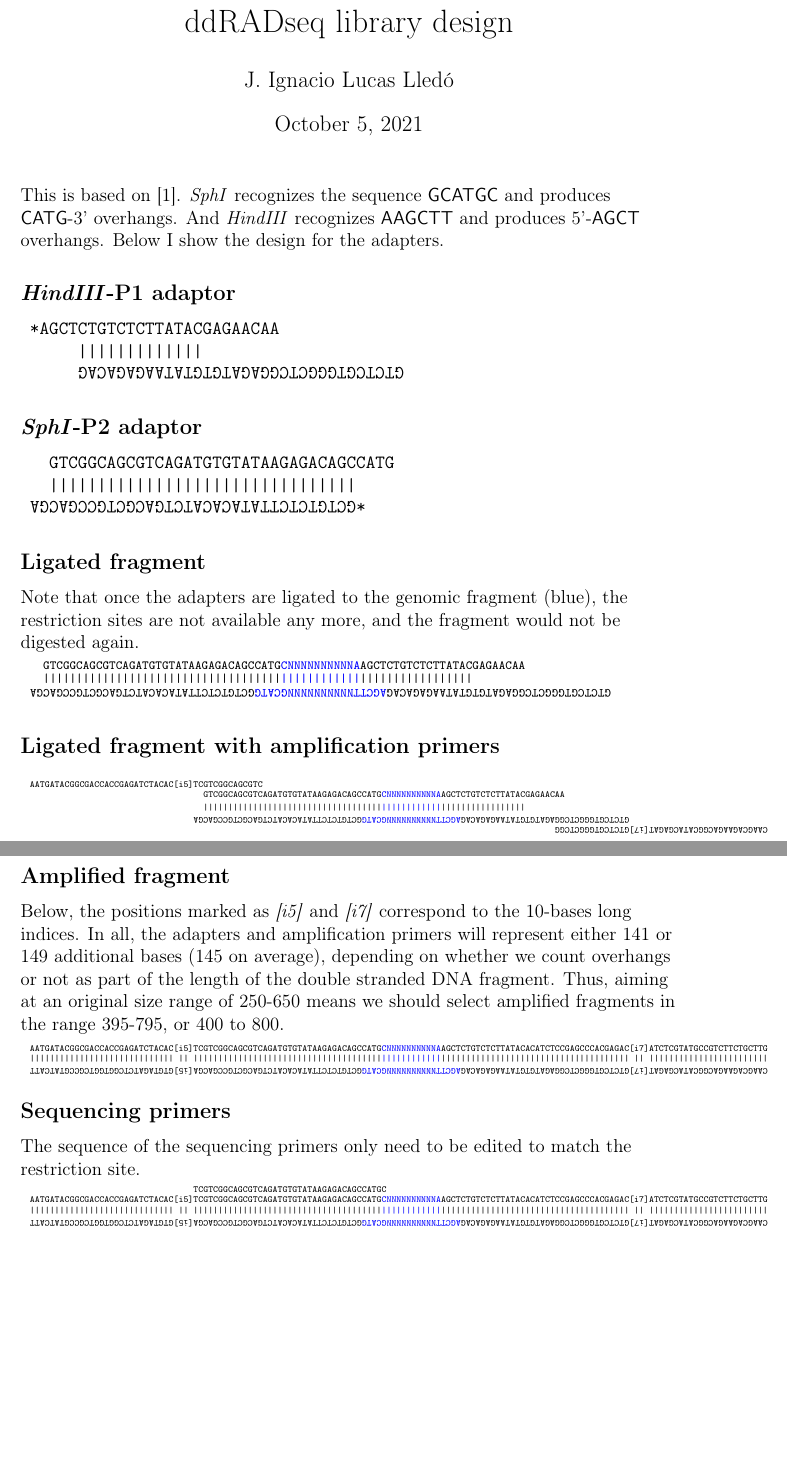
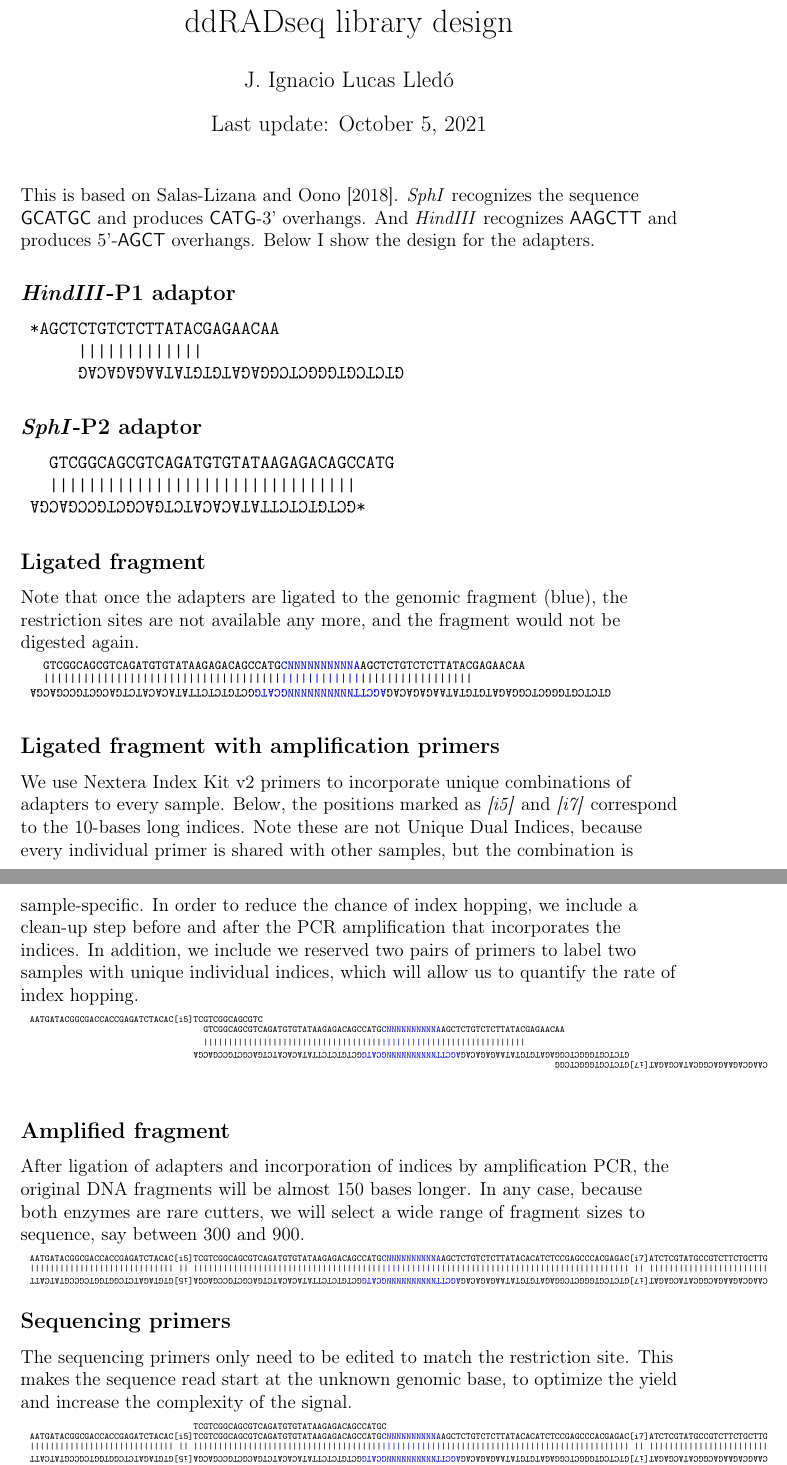
Before and after one commit to IgnasiLucas/cophyhopa, a LaTeX document (results/2021-01-14/adapters2.tex): two parts of pages 1 and 2 of 2, joined at a grey line, cut so that both start at the same text, the shorter picture padded with empty space. Compiled offline with pdfLaTeX.

Commit message:
Updated the protocol and included a short version of adapters design.

```diff
--- a/results/2021-01-14/adapters2.tex
+++ b/results/2021-01-14/adapters2.tex
@@ -7,12 +7,15 @@
 \usepackage{color}
 \usepackage{fancyvrb}
 \usepackage[left=3cm]{geometry}
+\usepackage{natbib}
+\bibliographystyle{plainnat}
 \author{J. Ignacio Lucas Lledó}
 \title{ddRADseq library design}
+\date{Last update: \today}
 \begin{document}
 \maketitle
 \begin{flushleft}
-This is based on \cite{Salas-Lizana2018}. \emph{SphI} recognizes the sequence \textsf{GCATGC} and produces \textsf{CATG}-3' overhangs. And \emph{HindIII} recognizes \textsf{AAGCTT} and produces 5'-\textsf{AGCT} overhangs. Below I show the design for the adapters.
+This is based on \citet{Salas-Lizana2018}. \emph{SphI} recognizes the sequence \textsf{GCATGC} and produces \textsf{CATG}-3' overhangs. And \emph{HindIII} recognizes \textsf{AAGCTT} and produces 5'-\textsf{AGCT} overhangs. Below I show the design for the adapters.
 
 \subsection*{\emph{HindIII}-P1 adaptor}
 \begin{tabular}{l}
@@ -52,6 +55,8 @@ Note that once the adapters are ligated to the genomic fragment (blue), the rest
 \vspace*{0.3cm}
 
 \subsection*{Ligated fragment with amplification primers}
+We use Nextera Index Kit v2 primers to incorporate unique combinations of adapters to every sample. Below, the positions marked as \emph{[i5]} and \emph{[i7]} correspond to the 10-bases long indices. Note these are not Unique Dual Indices, because every individual primer is shared with other samples, but the combination is sample-specific. In order to reduce the chance of index hopping, we include a clean-up step before and after the PCR amplification that incorporates the indices. In addition, we include we reserved two pairs of primers to label two samples with unique individual indices, which will allow us to quantify the rate of index hopping.
+
 \fvset{fontsize=\tiny}
 \begin{tabular}{l}
 \Verb+AATGATACGGCGACCACCGAGATCTACAC[i5]TCGTCGGCAGCGTC+\\[-8pt]
@@ -69,7 +74,7 @@ Note that once the adapters are ligated to the genomic fragment (blue), the rest
 \vspace*{0.3cm}
 
 \subsection*{Amplified fragment}
-Below, the positions marked as \emph{[i5]} and \emph{[i7]} correspond to the 10-bases long indices. In all, the adapters and amplification primers will represent either 141 or 149 additional bases (145 on average), depending on whether we count overhangs or not as part of the length of the double stranded DNA fragment. Thus, aiming at an original size range of 250-650 means we should select amplified fragments in the range 395-795, or 400 to 800.
+After ligation of adapters and incorporation of indices by amplification PCR, the original DNA fragments will be almost 150 bases longer. In any case, because both enzymes are rare cutters, we will select a wide range of fragment sizes to sequence, say between 300 and 900.
 
 \begin{tabular}{l}
 \Verb+AATGATACGGCGACCACCGAGATCTACAC[i5]TCGTCGGCAGCGTCAGATGTGTATAAGAGACAGCCATG\textcolor{blue}{CNNNNNNNNNNA}AGCTCTGTCTCTTATACACATCTCCGAGCCCACGAGAC[i7]ATCTCGTATGCCGTCTTCTGCTTG+\\[-8pt]
@@ -81,7 +86,7 @@ Below, the positions marked as \emph{[i5]} and \emph{[i7]} correspond to the 10-
 \end{tabular}
 
 \subsection*{Sequencing primers}
-The sequence of the sequencing primers only need to be edited to match the restriction site.
+The sequencing primers only need to be edited to match the restriction site. This makes the sequence read start at the unknown genomic base, to optimize the yield and increase the complexity of the signal.
 
 \begin{tabular}{l}
 \Verb+                                 TCGTCGGCAGCGTCAGATGTGTATAAGAGACAGCCATGC+\\[-8pt]
```
Also changed, not shown: results/2021-01-14/Fixture.png (added), results/2021-01-14/adapters2.bbl, results/2021-01-14/adapters2.pdf, results/2021-01-14/ddRADprotocol.pdf, results/2021-01-14/adapters2.tex (1 more changed lines), 3 other files.
